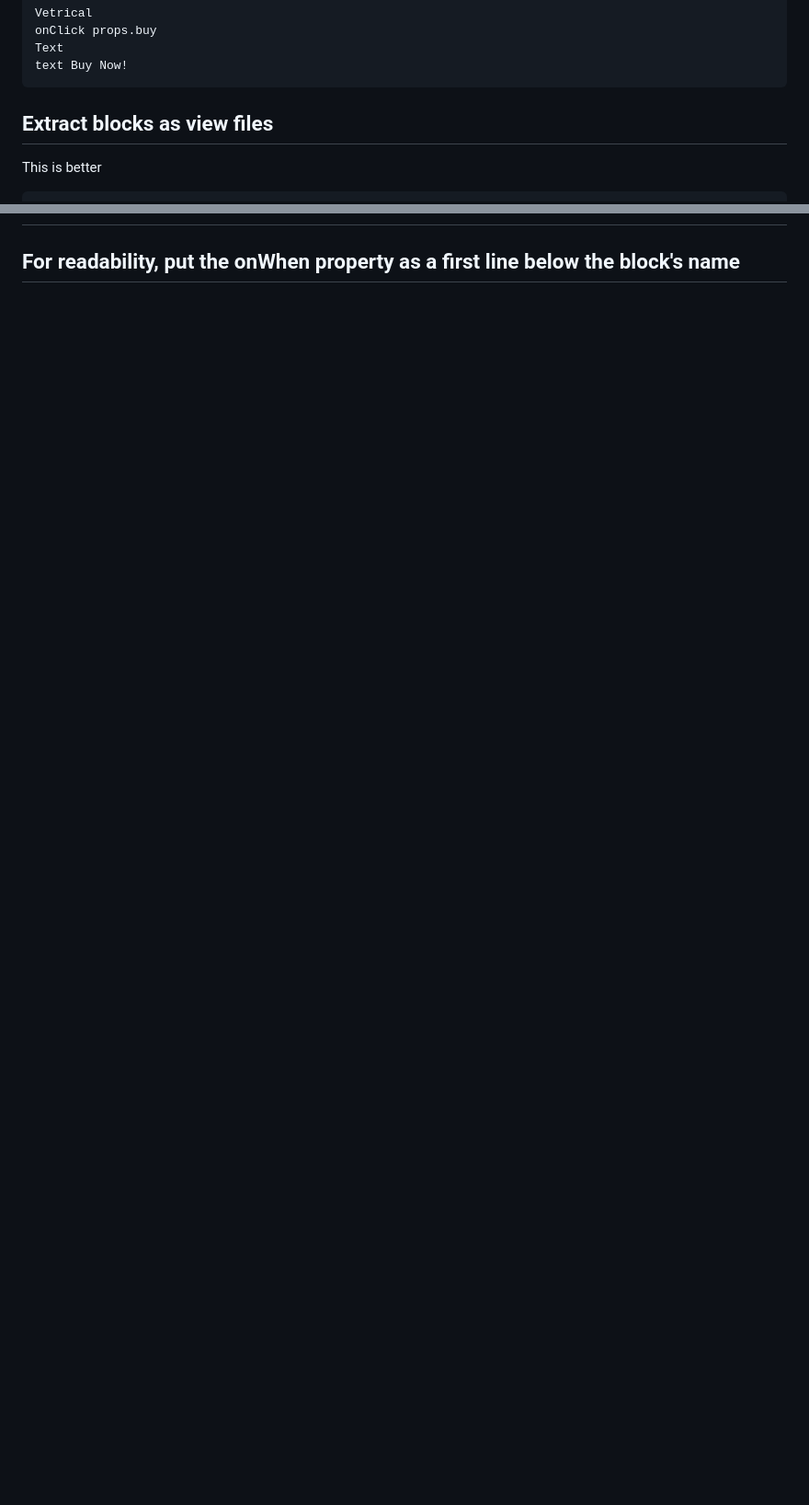
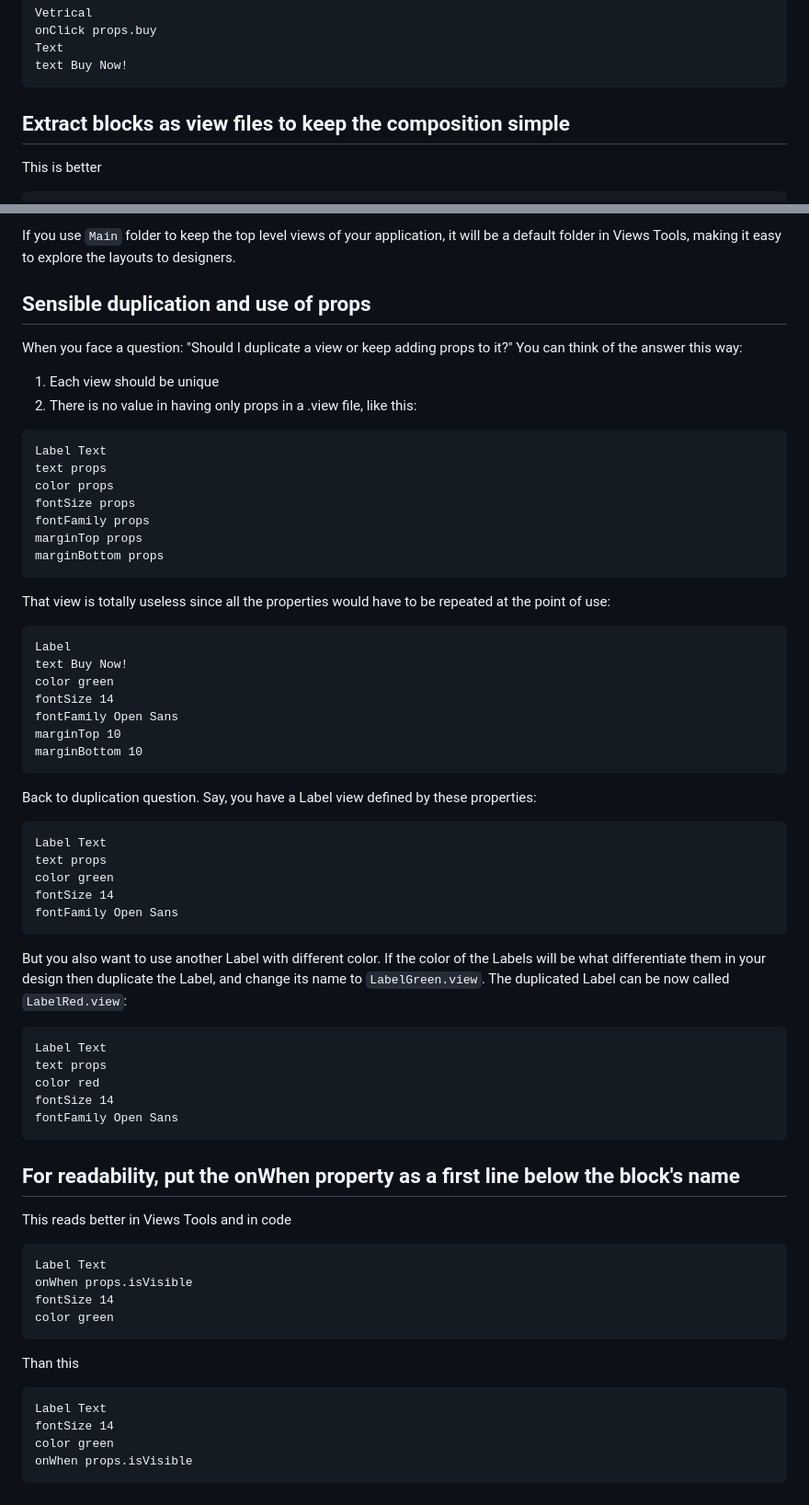
Before and after one commit to viewstools/docs, a Markdown page: Conventions/README.md, 2 parts joined by grey strips. Shown: that part at 92% size. GitHub-like rendering; blank space fills up the shorter version.

Commit message:
feat: expanding on the useful conventions

````diff
--- a/Conventions/README.md
+++ b/Conventions/README.md
@@ -17,7 +17,7 @@ Text
 text Buy Now!
 ```
 
-## Extract blocks as view files
+## Extract blocks as view files to keep the composition simple
 This is better
 ```views
 Button
@@ -104 +124,64 @@ In production, we use lists with data passed dynamically from props.
+If you use `Main` folder to keep the top level views of your application, it will be
+a default folder in Views Tools, making it easy to explore the layouts to designers.
+
+## Sensible duplication and use of props
+When you face a question:
+"Should I duplicate a view or keep adding props to it?"
+You can think of the answer this way:
+1. Each view should be unique
+2. There is no value in having only props in a .view file, like this:
+```views
+Label Text
+text props
+color props
+fontSize props
+fontFamily props
+marginTop props
+marginBottom props
+```
+That view is totally useless since all the properties would have to be repeated
+at the point of use:
+```views
+Label
+text Buy Now!
+color green
+fontSize 14
+fontFamily Open Sans
+marginTop 10
+marginBottom 10
+```
+Back to duplication question.
+Say, you have a Label view defined by these properties:
+```views
+Label Text
+text props
+color green
+fontSize 14
+fontFamily Open Sans
+```
+But you also want to use another Label with different color. If the color of the Labels
+will be what differentiate them in your design then duplicate the Label, and change its name
+to `LabelGreen.view`. The duplicated Label can be now called `LabelRed.view`:
+```views
+Label Text
+text props
+color red
+fontSize 14
+fontFamily Open Sans
+```
+
 ## For readability, put the onWhen property as a first line below the block's name
+This reads better in Views Tools and in code
+```views
+Label Text
+onWhen props.isVisible
+fontSize 14
+color green
+```
+Than this
+```views
+Label Text
+fontSize 14
+color green
+onWhen props.isVisible
+```
````
Also changed, not shown: other parts of Conventions/README.md (+21 -1 lines), Conventions/FoldersSample.png (added).
